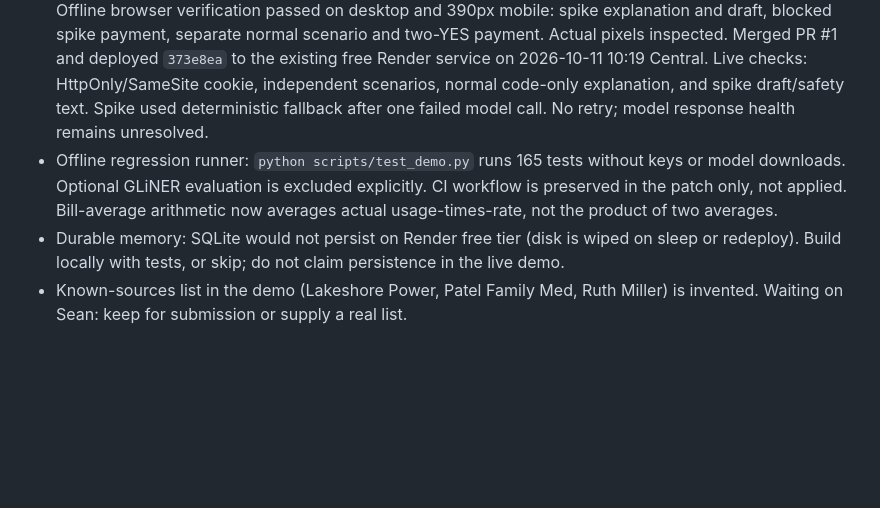
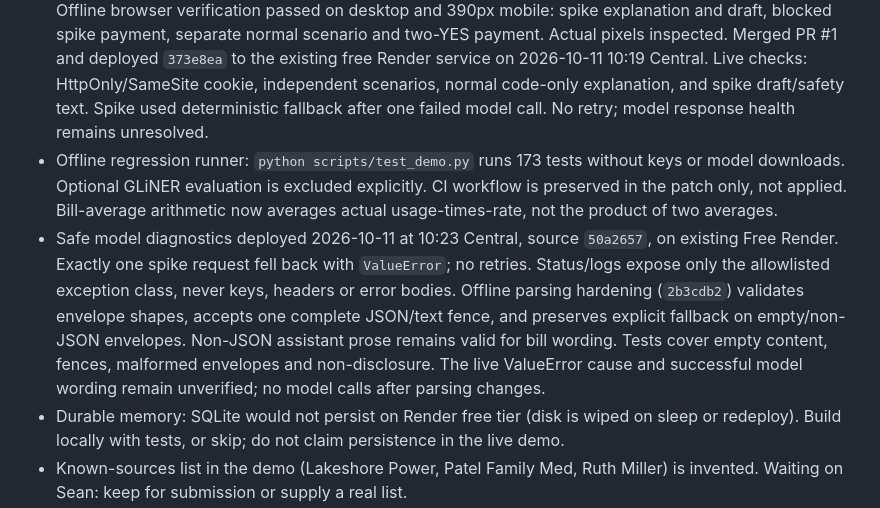
Before and after one commit to ssaglin19/geeza, a Markdown page: docs/HANDOFF.md, the part around the change. Drawn GitHub-style; blank space fills up the shorter version.

Commit message:
Apply tested Geeza fix: HANDOFF.md

```diff
--- a/docs/HANDOFF.md
+++ b/docs/HANDOFF.md
@@ -27,7 +27,8 @@ Last updated: 2026-10-11. Replaces the 2026-09-22 Boosh handoff, which overclaim
 - GPU VMs: not covered. Credits are Token Factory only, $50 total (confirmed by Sean in the console 2026-10-06). Spend beyond that needs Sean's OK with the exact price.
 - Cost-of-living flow built 2026-10-09: electric bill explainer (idea 9). `engine/boosh_flow/bill_explainer.py`, fixtures in `gateway/demo_data.py` (BILL_HISTORY, BILL_CURRENT), tool `explain_bill`, tests in `engine/tests/test_bill_explainer.py`. Ask "why is my electric bill so high?" (suspicious scenario shows the spike). Code computes; model only rewords and code rejects any number not in the facts. Draft request is never sent. Deployed to Render (manual deploy of 6fda37f, 2026-10-10) and live-verified: the question routes to explain_bill, and pay_bill is unaffected. Spike UI verified live 2026-10-11 after session-isolation deploy. One Nemotron attempt returned offline fallback, so model-backed wording is not verified.
 - Session isolation built 2026-10-10: opaque HttpOnly browser cookies own approvals, notes, reminders, drafts and bill scenarios. Scenario changes clear only that visitor's pending action. Offline HTTP tests cover separate visitors, forged cookies, changed amounts, spike explanation and malformed payloads. Offline browser verification passed on desktop and 390px mobile: spike explanation and draft, blocked spike payment, separate normal scenario and two-YES payment. Actual pixels inspected. Merged PR #1 and deployed `373e8ea` to the existing free Render service on 2026-10-11 10:19 Central. Live checks: HttpOnly/SameSite cookie, independent scenarios, normal code-only explanation, and spike draft/safety text. Spike used deterministic fallback after one failed model call. No retry; model response health remains unresolved.
-- Offline regression runner: `python scripts/test_demo.py` runs 165 tests without keys or model downloads. Optional GLiNER evaluation is excluded explicitly. CI workflow is preserved in the patch only, not applied. Bill-average arithmetic now averages actual usage-times-rate, not the product of two averages.
+- Offline regression runner: `python scripts/test_demo.py` runs 173 tests without keys or model downloads. Optional GLiNER evaluation is excluded explicitly. CI workflow is preserved in the patch only, not applied. Bill-average arithmetic now averages actual usage-times-rate, not the product of two averages.
+- Safe model diagnostics deployed 2026-10-11 at 10:23 Central, source `50a2657`, on existing Free Render. Exactly one spike request fell back with `ValueError`; no retries. Status/logs expose only the allowlisted exception class, never keys, headers or error bodies. Offline parsing hardening (`2b3cdb2`) validates envelope shapes, accepts one complete JSON/text fence, and preserves explicit fallback on empty/non-JSON envelopes. Non-JSON assistant prose remains valid for bill wording. Tests cover empty content, fences, malformed envelopes and non-disclosure. The live ValueError cause and successful model wording remain unverified; no model calls after parsing changes.
 - Durable memory: SQLite would not persist on Render free tier (disk is wiped on sleep or redeploy). Build locally with tests, or skip; do not claim persistence in the live demo.
 - Known-sources list in the demo (Lakeshore Power, Patel Family Med, Ruth Miller) is invented. Waiting on Sean: keep for submission or supply a real list.
 - Demo video: shot list is in `docs/DEMO-SCRIPT.md`. Sean records it and submits on Devpost by Oct 30 (posted to Slack #geeza 2026-10-09).
```
